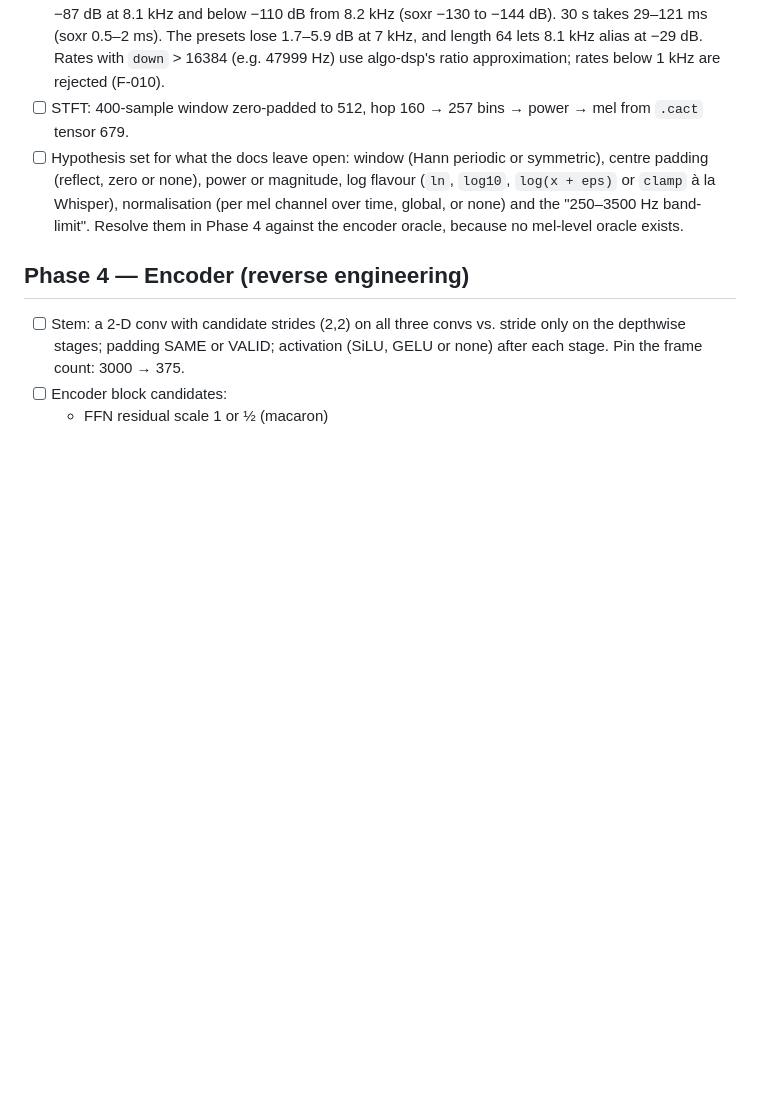
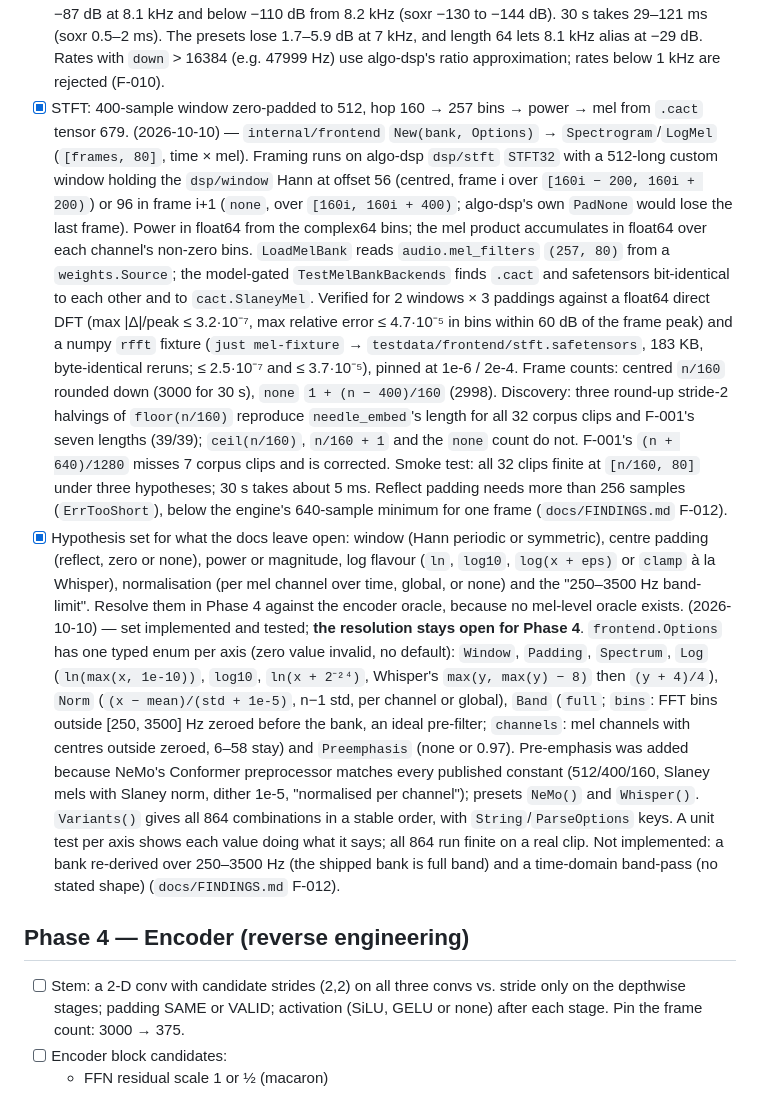
Before and after one commit to CWBudde/go-whistle, a Markdown page: PLAN.md, the part around the change. Drawn GitHub-style; blank space fills up the shorter version.

Commit message:
docs(plan): tick Phase 3 STFT/mel and the hypothesis set
Co-Authored-By: Claude Opus 5.5 (1M context) <noreply@anthropic.com>

```diff
--- a/PLAN.md
+++ b/PLAN.md
@@ -492,11 +492,37 @@ Following the upstream porting blog, logits are compared by **cosine and top-1**
       29–121 ms (soxr 0.5–2 ms). The presets lose 1.7–5.9 dB at 7 kHz, and length 64 lets 8.1 kHz alias at −29 dB.
       Rates with `down` > 16384 (e.g. 47999 Hz) use algo-dsp's ratio approximation; rates below 1 kHz are rejected
       (F-010).
-- [ ] STFT: 400-sample window zero-padded to 512, hop 160 → 257 bins → power → mel from `.cact` tensor 679.
-- [ ] Hypothesis set for what the docs leave open: window (Hann periodic or symmetric), centre padding (reflect, zero
+- [x] STFT: 400-sample window zero-padded to 512, hop 160 → 257 bins → power → mel from `.cact` tensor 679.
+      (2026-10-10) — `internal/frontend` `New(bank, Options)` → `Spectrogram`/`LogMel` (`[frames, 80]`, time × mel).
+      Framing runs on algo-dsp `dsp/stft` `STFT32` with a 512-long custom window holding the `dsp/window` Hann at offset
+      56 (centred, frame i over `[160i − 200, 160i + 200)`) or 96 in frame i+1 (`none`, over `[160i, 160i + 400)`;
+      algo-dsp's own `PadNone` would lose the last frame). Power in float64 from the complex64 bins; the mel product
+      accumulates in float64 over each channel's non-zero bins. `LoadMelBank` reads `audio.mel_filters` `(257, 80)`
+      from a `weights.Source`; the model-gated `TestMelBankBackends` finds `.cact` and safetensors bit-identical to each
+      other and to `cact.SlaneyMel`. Verified for 2 windows × 3 paddings against a float64 direct DFT (max |Δ|/peak
+      ≤ 3.2·10⁻⁷, max relative error ≤ 4.7·10⁻⁵ in bins within 60 dB of the frame peak) and a numpy `rfft` fixture
+      (`just mel-fixture` → `testdata/frontend/stft.safetensors`, 183 KB, byte-identical reruns; ≤ 2.5·10⁻⁷ and
+      ≤ 3.7·10⁻⁵), pinned at 1e-6 / 2e-4. Frame counts: centred `n/160` rounded down (3000 for 30 s), `none`
+      `1 + (n − 400)/160` (2998). Discovery: three round-up stride-2 halvings of `floor(n/160)` reproduce
+      `needle_embed`'s length for all 32 corpus clips and F-001's seven lengths (39/39); `ceil(n/160)`, `n/160 + 1` and
+      the `none` count do not. F-001's `(n + 640)/1280` misses 7 corpus clips and is corrected. Smoke test: all 32
+      clips finite at `[n/160, 80]` under three hypotheses; 30 s takes about 5 ms. Reflect padding needs more than 256
+      samples (`ErrTooShort`), below the engine's 640-sample minimum for one frame (`docs/FINDINGS.md` F-012).
+- [x] Hypothesis set for what the docs leave open: window (Hann periodic or symmetric), centre padding (reflect, zero
       or none), power or magnitude, log flavour (`ln`, `log10`, `log(x + eps)` or `clamp` à la Whisper),
       normalisation (per mel channel over time, global, or none) and the "250–3500 Hz band-limit". Resolve them in Phase 4
       against the encoder oracle, because no mel-level oracle exists.
+      (2026-10-10) — set implemented and tested; **the resolution stays open for Phase 4**. `frontend.Options` has one
+      typed enum per axis (zero value invalid, no default): `Window`, `Padding`, `Spectrum`, `Log` (`ln(max(x, 1e-10))`,
+      `log10`, `ln(x + 2⁻²⁴)`, Whisper's `max(y, max(y) − 8)` then `(y + 4)/4`), `Norm` (`(x − mean)/(std + 1e-5)`,
+      n−1 std, per channel or global), `Band` (`full`; `bins`: FFT bins outside [250, 3500] Hz zeroed before the bank,
+      an ideal pre-filter; `channels`: mel channels with centres outside zeroed, 6–58 stay) and `Preemphasis` (none or
+      0.97). Pre-emphasis was added because NeMo's Conformer preprocessor matches every published constant
+      (512/400/160, Slaney mels with Slaney norm, dither 1e-5, "normalised per channel"); presets `NeMo()` and
+      `Whisper()`. `Variants()` gives all 864 combinations in a stable order, with `String`/`ParseOptions` keys. A unit
+      test per axis shows each value doing what it says; all 864 run finite on a real clip. Not implemented: a bank
+      re-derived over 250–3500 Hz (the shipped bank is full band) and a time-domain band-pass (no stated shape)
+      (`docs/FINDINGS.md` F-012).
 
 ## Phase 4 — Encoder (reverse engineering)
 
```
